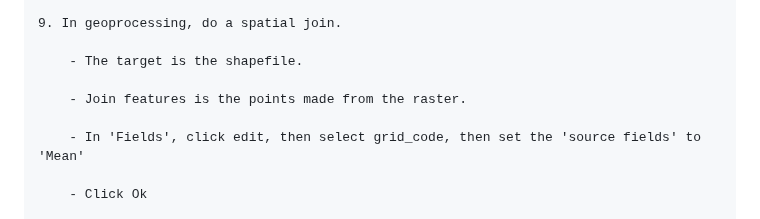
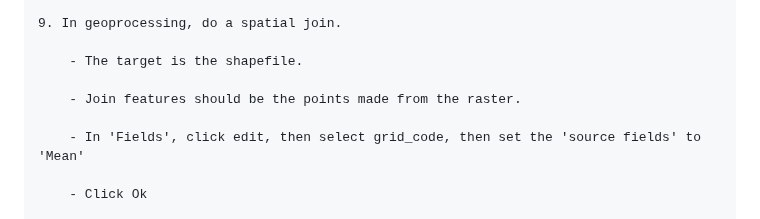
Before and after one commit to JasonSteelmanCoder/east_us_mycorrhizal_changes, a Markdown page: readme.md, the part around the change. GitHub-like rendering.

Commit message:
fix wording of readme

```diff
--- a/readme.md
+++ b/readme.md
@@ -138,7 +138,7 @@ Data for these maps is from 30 Year Normals datasets provided by the PRISM Clima
 
         - The target is the shapefile.
 
-        - Join features is the points made from the raster.
+        - Join features should be the points made from the raster.
 
         - In 'Fields', click edit, then select grid_code, then set the 'source fields' to 'Mean'
 
```
